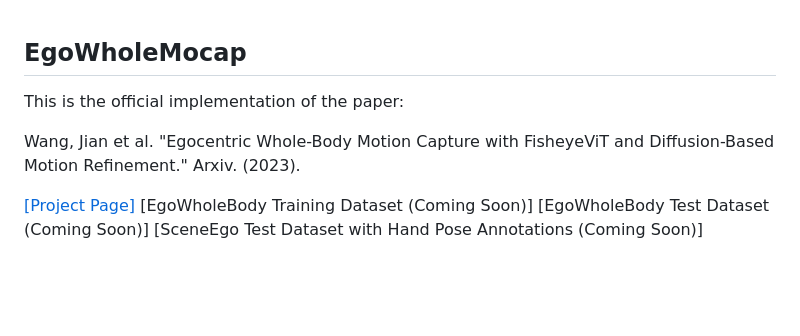
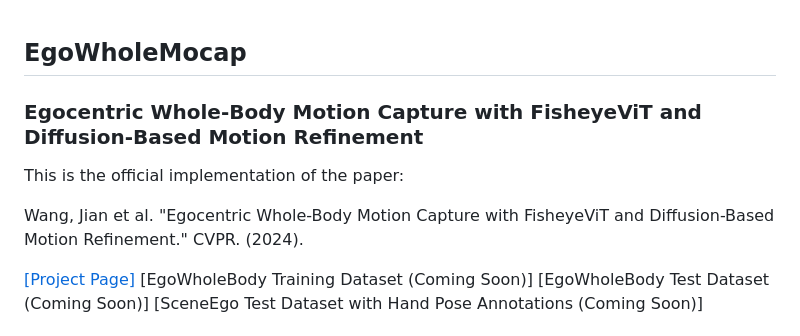
Before and after one commit to jianwang-mpi/egowholemocap, a Markdown page: README.md, the part around the change. Rendered like a GitHub page; blank space fills up the shorter version.

```diff
--- a/README.md
+++ b/README.md
@@ -1,9 +1,9 @@
 ## EgoWholeMocap
+### Egocentric Whole-Body Motion Capture with FisheyeViT and Diffusion-Based Motion Refinement
 
 This is the official implementation of the paper:
 
-Wang, Jian et al. "Egocentric Whole-Body Motion Capture with
-FisheyeViT and Diffusion-Based Motion Refinement." Arxiv. (2023).
+Wang, Jian et al. "Egocentric Whole-Body Motion Capture with FisheyeViT and Diffusion-Based Motion Refinement." CVPR. (2024).
 
 [[Project Page]](https://people.mpi-inf.mpg.de/~jianwang/projects/egowholemocap/index.html) [EgoWholeBody Training Dataset (Coming Soon)] [EgoWholeBody Test Dataset (Coming Soon)] [SceneEgo Test Dataset with Hand Pose Annotations (Coming Soon)]
 
```
